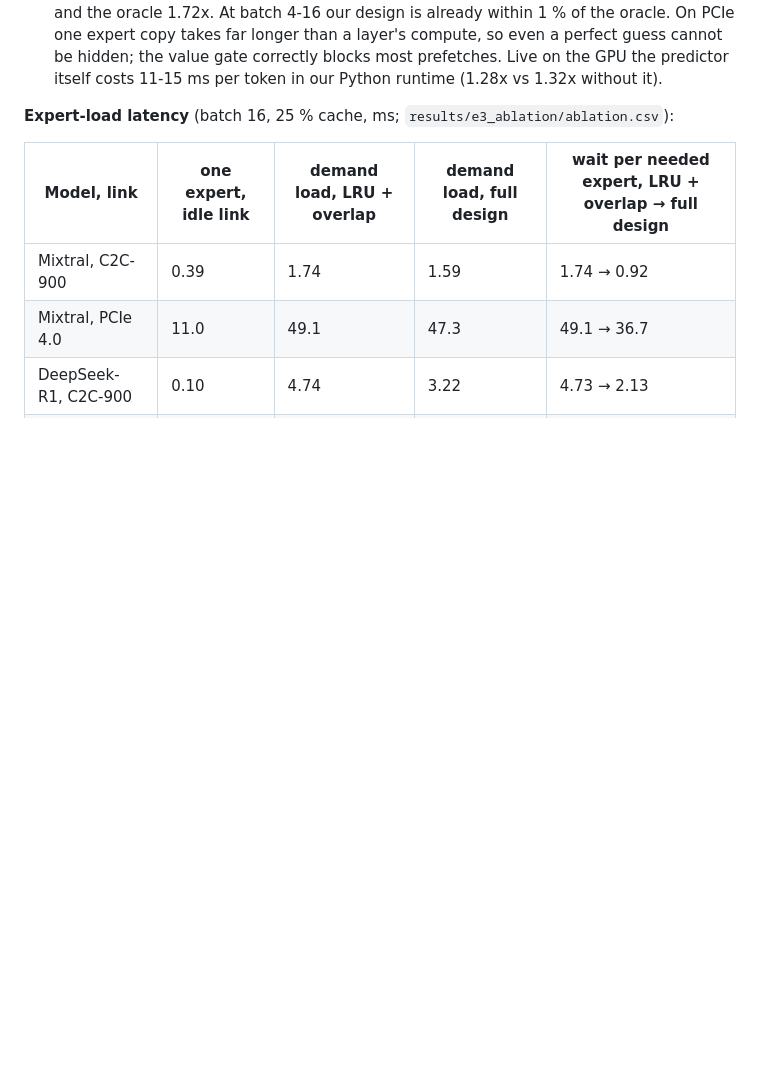
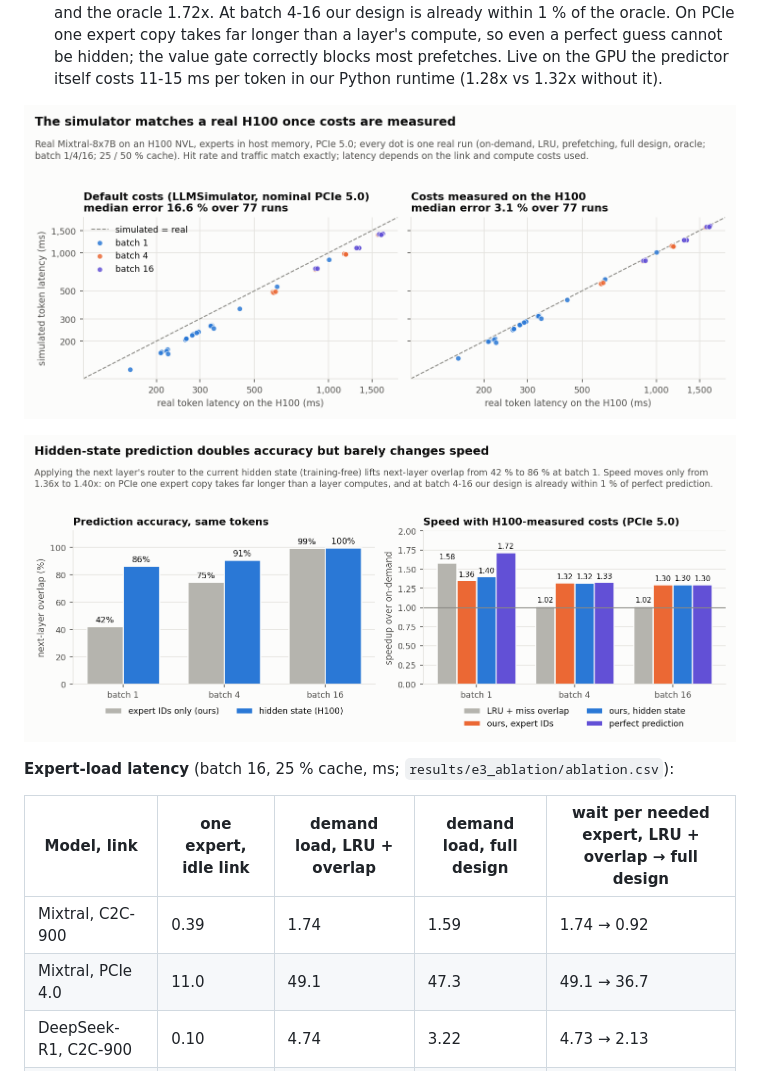
Before and after one commit to Alimohammad12314/Group_25_CA_PROJECT, a Markdown page: README.md, the part around the change. GitHub-like rendering; pictures changed too: docs/figures/fig8_h100_sim_vs_real.png (added), docs/figures/fig9_hidden_state_accuracy.png (added); blank space fills up the shorter version.

Commit message:
H100 figures: simulator vs real GPU (fig8) and hidden-state predictor accuracy vs speed (fig9); added to README

```diff
--- a/README.md
+++ b/README.md
@@ -151,6 +151,10 @@ for Llama-4 the design looks 1.3x better than on-demand with uniform routing but
   already within 1 % of the oracle. On PCIe one expert copy takes far longer than a layer's compute, so even a perfect
   guess cannot be hidden; the value gate correctly blocks most prefetches. Live on the GPU the predictor itself costs
   11-15 ms per token in our Python runtime (1.28x vs 1.32x without it).
+
+![simulator vs real H100](docs/figures/fig8_h100_sim_vs_real.png)
+
+![hidden-state predictor](docs/figures/fig9_hidden_state_accuracy.png)
 
 **Expert-load latency** (batch 16, 25 % cache, ms; `results/e3_ablation/ablation.csv`):
 
```
Also changed, not shown: 1 other file.
